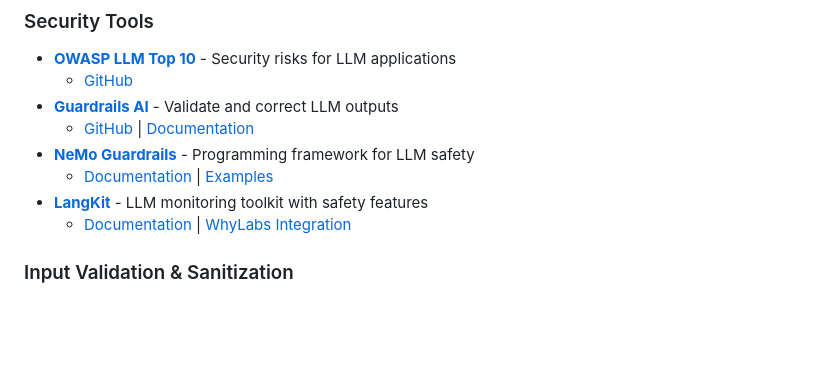
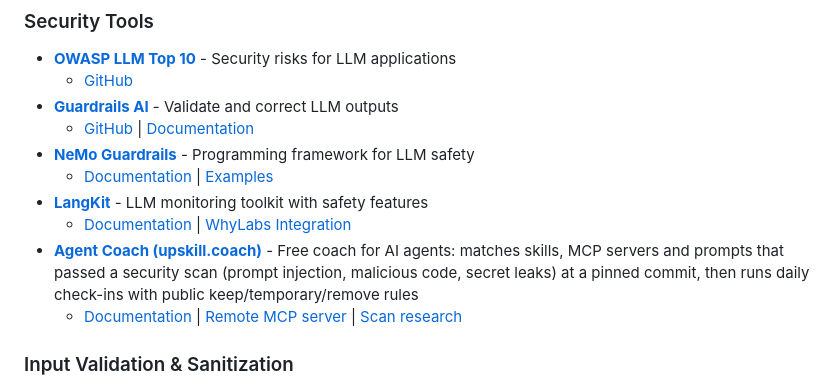
Before and after one commit to yadavanujkumar/awesome-agentic-ai, a Markdown page: tools/README.md, the part around the change. GitHub-like rendering; blank space fills up the shorter version.

Commit message:
Add: Agent Coach (upskill.coach) to Security Tools

```diff
--- a/tools/README.md
+++ b/tools/README.md
@@ -304,6 +304,8 @@ pip install postman-cli  # API testing
   - [Documentation](https://docs.nvidia.com/nemo/guardrails/) | [Examples](https://github.com/NVIDIA/NeMo-Guardrails/tree/main/examples)
 - **[LangKit](https://github.com/whylabs/langkit)** - LLM monitoring toolkit with safety features
   - [Documentation](https://langkit.readthedocs.io/) | [WhyLabs Integration](https://whylabs.ai/langkit)
+- **[Agent Coach (upskill.coach)](https://upskill.coach/)** - Free coach for AI agents: matches skills, MCP servers and prompts that passed a security scan (prompt injection, malicious code, secret leaks) at a pinned commit, then runs daily check-ins with public keep/temporary/remove rules
+  - [Documentation](https://upskill.coach/docs) | [Remote MCP server](https://upskill.coach/docs/mcp) | [Scan research](https://upskill.coach/research/agent-skill-security)
 
 ### Input Validation & Sanitization
 - **[Prompt Injection Detector](https://github.com/protectai/llm-guard)** - LLM security toolkit
```
